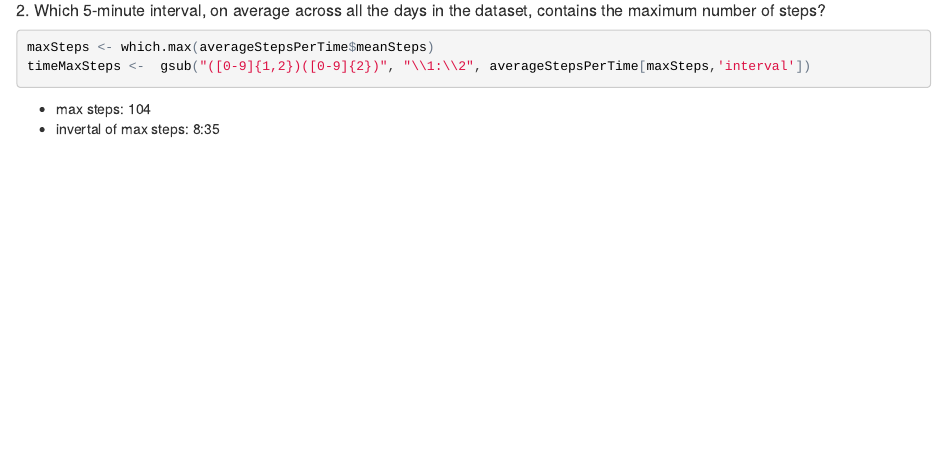
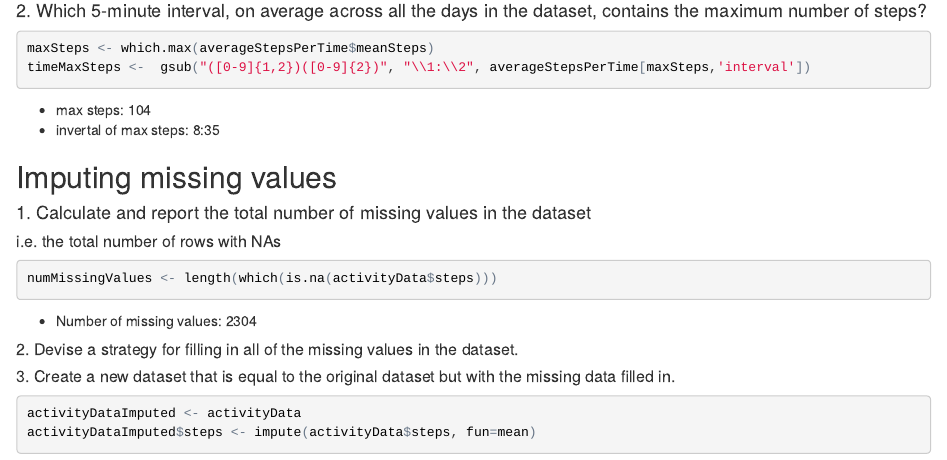
Before and after one commit to Nilley/Reproducible-Research_Project1, an R Markdown document (PA1_TEMPLATE.Rmd): the page in a window 1100 px wide, from 2490 px down before the commit and from 2900 px down after it, so that both start at the same text. The pictures show the output file PA1_TEMPLATE.html that the author committed with the source, opened offline.

Commit message:
6 commit

````diff
--- a/PA1_TEMPLATE.Rmd
+++ b/PA1_TEMPLATE.Rmd
@@ -79,11 +80,30 @@ ggplot(data=averageStepsPerTime, aes(x=interval, y=meanSteps)) +
     ylab("average of steps taken")
 ```
 
-##### 2. Which 5-minute interval, on average across all the days in the dataset, contains the maximum number of steps?
-```{r}
+#### 2. Which 5-minute interval, on average across all the days in the dataset, contains the maximum number of steps?
+```{r, echo=TRUE}
 maxSteps <- which.max(averageStepsPerTime$meanSteps)
 timeMaxSteps <-  gsub("([0-9]{1,2})([0-9]{2})", "\\1:\\2", averageStepsPerTime[maxSteps,'interval'])
 ```
 
 * max steps: `r maxSteps`
 * invertal of max steps: `r timeMaxSteps`
+
+
+## Imputing missing values
+
+#### 1. Calculate and report the total number of missing values in the dataset
+##### i.e. the total number of rows with NAs
+```{r, echo=TRUE}
+numMissingValues <- length(which(is.na(activityData$steps)))
+```
+
+* Number of missing values: `r numMissingValues`
+
+
+##### 2. Devise a strategy for filling in all of the missing values in the dataset.
+##### 3. Create a new dataset that is equal to the original dataset but with the missing data filled in.
+```{r}
+activityDataImputed <- activityData
+activityDataImputed$steps <- impute(activityData$steps, fun=mean)
+```
````
Also changed, not shown: PA1_TEMPLATE.html, PA1_TEMPLATE.Rmd (1 more changed lines).
